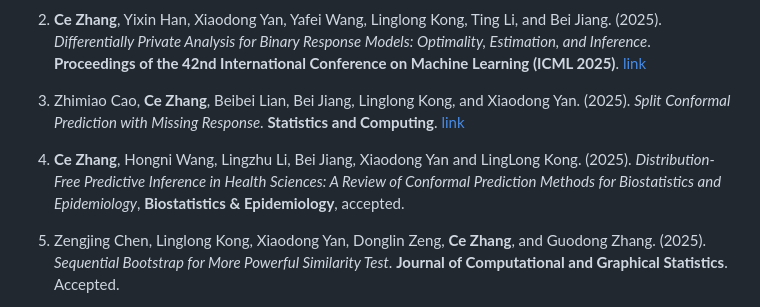
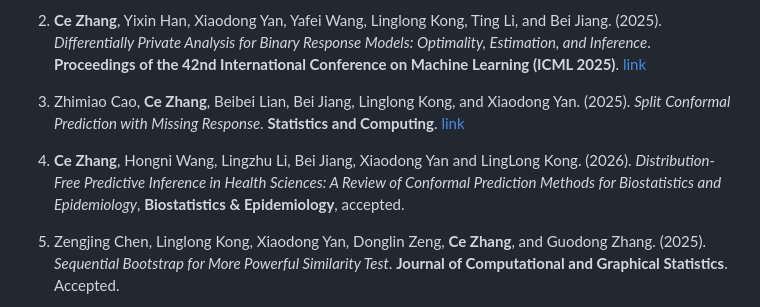
Before and after one commit to zzccwwyy/cezhang.github.io, a Markdown page: README.md, the part around the change. Drawn GitHub-style.

Commit message:
Update publication year for a research paper

```diff
--- a/README.md
+++ b/README.md
@@ -14,7 +14,7 @@ Predictive inference, Trustworthy machine learning, Conformal Predictions, Diffe
 
 3. Zhimiao Cao, **Ce Zhang**, Beibei Lian, Bei Jiang, Linglong Kong, and Xiaodong Yan. (2025). *Split Conformal Prediction with Missing Response*. **Statistics and Computing**. [link](https://link.springer.com/article/10.1007/s11222-025-10722-7)
 
-4. **Ce Zhang**, Hongni Wang, Lingzhu Li, Bei Jiang, Xiaodong Yan and LingLong Kong. (2025). *Distribution-Free Predictive Inference in Health Sciences: A Review of Conformal Prediction Methods for Biostatistics and Epidemiology*, **Biostatistics & Epidemiology**, accepted.
+4. **Ce Zhang**, Hongni Wang, Lingzhu Li, Bei Jiang, Xiaodong Yan and LingLong Kong. (2026). *Distribution-Free Predictive Inference in Health Sciences: A Review of Conformal Prediction Methods for Biostatistics and Epidemiology*, **Biostatistics & Epidemiology**, accepted.
 
 5. Zengjing Chen, Linglong Kong, Xiaodong Yan, Donglin Zeng, **Ce Zhang**, and Guodong Zhang. (2025). *Sequential Bootstrap for More Powerful Similarity Test*. **Journal of Computational and Graphical Statistics**. Accepted.
 
```
